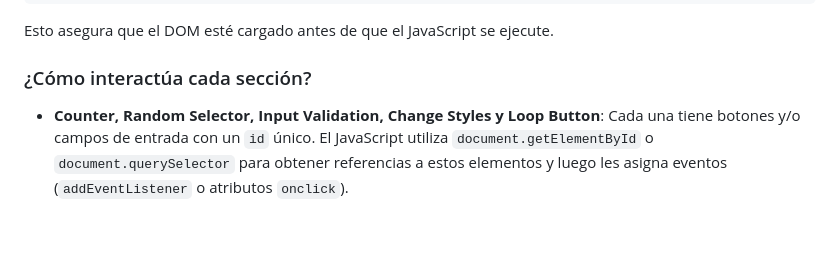
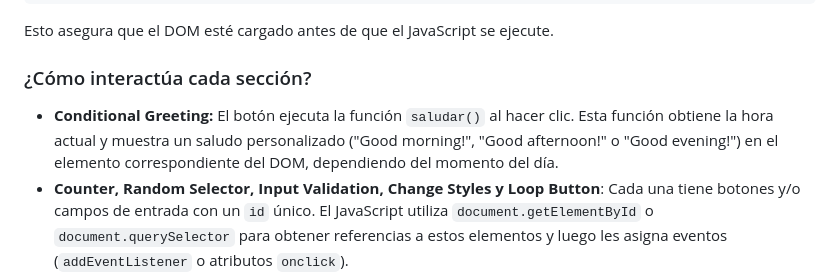
Before and after one commit to JacksonLedezma1/Cell-Challenge-Interacting-with-the-DOM-using-JavaScript, a Markdown page: readme.md, the part around the change. Drawn GitHub-style; blank space fills up the shorter version.

```diff
--- a/readme.md
+++ b/readme.md
@@ -48,6 +48,7 @@ El archivo `script.js` se enlaza al final del `body` en el HTML con la línea:
 Esto asegura que el DOM esté cargado antes de que el JavaScript se ejecute.
 
 ### ¿Cómo interactúa cada sección?
+- **Conditional Greeting:** El botón ejecuta la función `saludar()` al hacer clic. Esta función obtiene la hora actual y muestra un saludo personalizado ("Good morning!", "Good afternoon!" o "Good evening!") en el elemento correspondiente del DOM, dependiendo del momento del día.
 - **Counter, Random Selector, Input Validation, Change Styles y Loop Button**: Cada una tiene botones y/o campos de entrada con un `id` único. El JavaScript utiliza `document.getElementById` o `document.querySelector` para obtener referencias a estos elementos y luego les asigna eventos (`addEventListener` o atributos `onclick`).
 - **Manipulación del DOM**: Cuando el usuario interactúa (por ejemplo, hace clic en un botón), el código ejecuta funciones que actualizan el contenido, el estilo o la visibilidad de los elementos en la página, mostrando resultados inmediatos.
 - **Creación dinámica**: En el caso del Loop Button, el JavaScript genera tarjetas (cards) de manera dinámica usando `document.createElement` y las inserta en el contenedor correspondiente.
```
